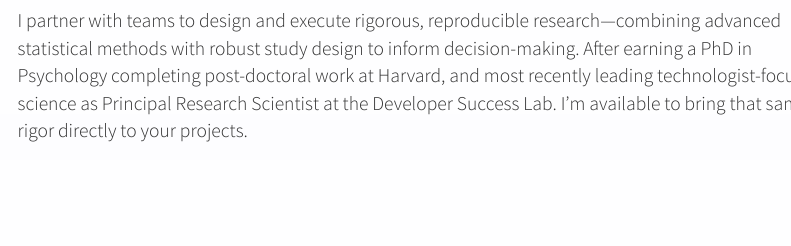
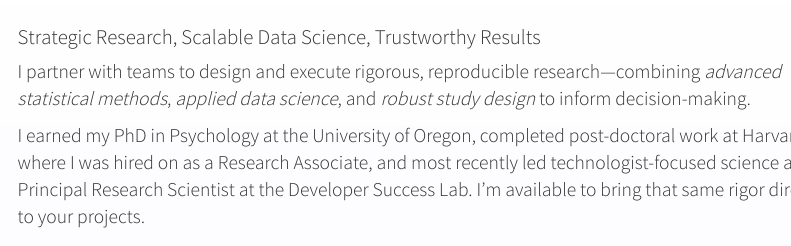
Before and after one commit to jflournoy/jflournoy.github.io, a Quarto document (consulting.qmd): the page in a window 1100 px wide, from 60 px down. Rendered offline with R 4.5, knitr and Pandoc in place of Quarto, with nearby package versions; menus at the side of the page are left out.

Commit message:
consulting update

```diff
--- a/consulting.qmd
+++ b/consulting.qmd
@@ -5,8 +5,12 @@ title: "Consulting Services"
 
 :::{.container .mt-5 .p-5 .bg-light .bg-opacity-75 .rounded .text-dark}
 
+### Strategic Research, Scalable Data Science, Trustworthy Results
+
 :::{.lead}
-I partner with teams to design and execute rigorous, reproducible research—combining advanced statistical methods with robust study design to inform decision-making. After earning a PhD in Psychology completing post-doctoral work at Harvard, and most recently leading technologist-focused science as Principal Research Scientist at the Developer Success Lab. I'm available to bring that same rigor directly to your projects.
+I partner with teams to design and execute rigorous, reproducible research---combining *advanced statistical methods*, *applied data science*, and *robust study design* to inform decision-making.
+
+I earned my PhD in Psychology at the University of Oregon, completed post-doctoral work at Harvard where I was hired on as a Research Associate, and most recently led technologist-focused science as Principal Research Scientist at the Developer Success Lab. I'm available to bring that same rigor directly to your projects.
 :::
 
 ::: {.card .shadow-sm .p-3 .mx-auto style="max-width:390px;"}
```
Also changed, not shown: 3 other files.
